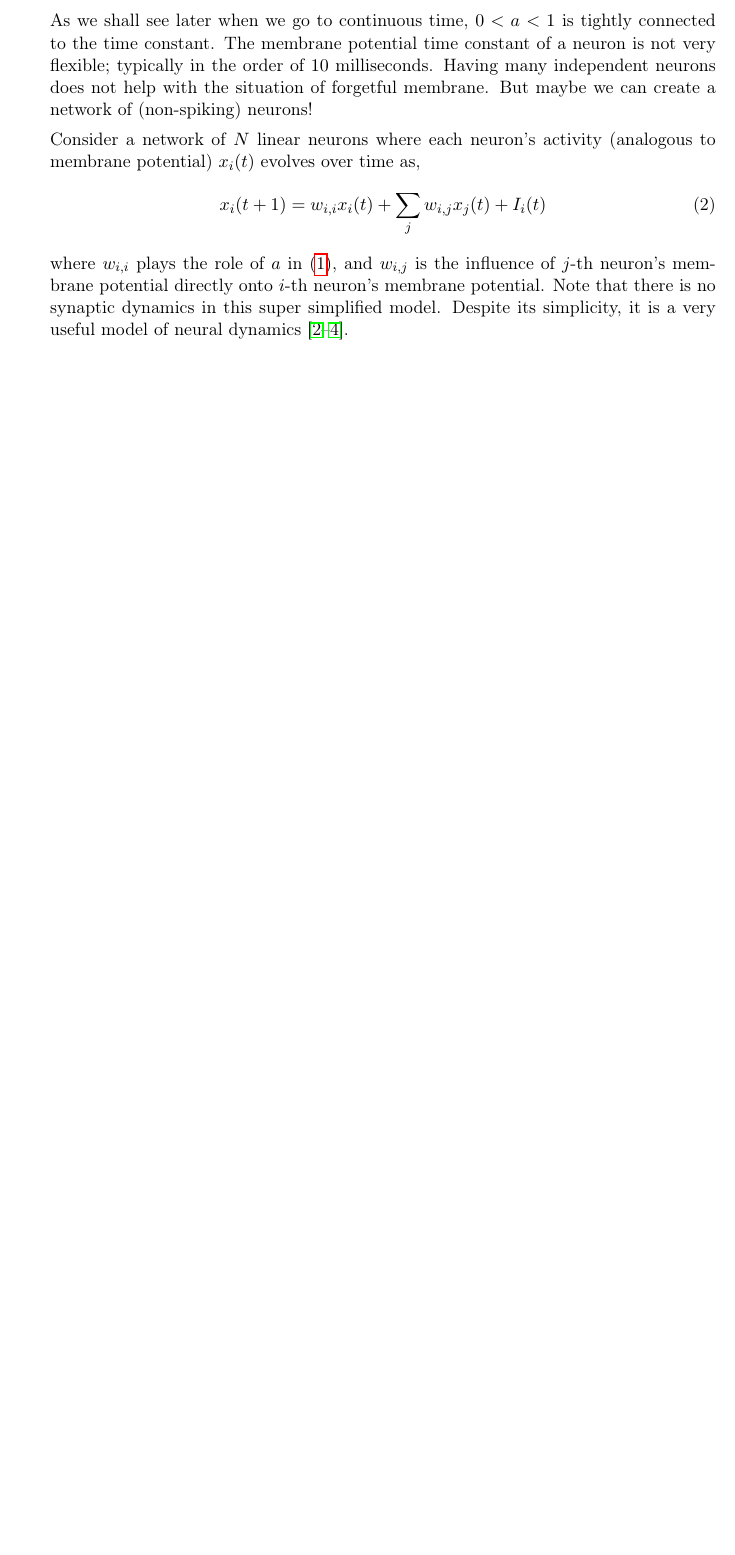
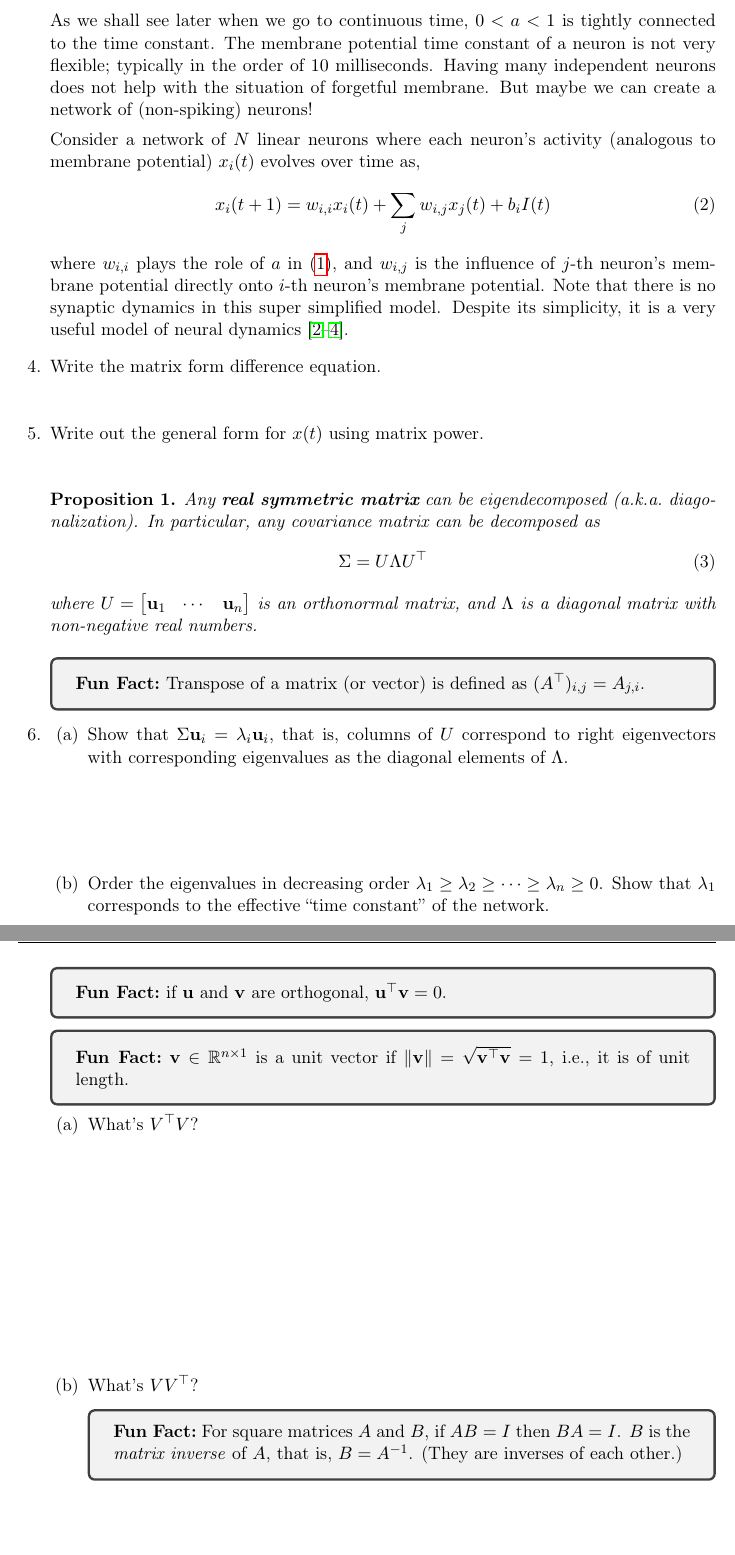
Before and after one commit to memming/linear-algebra-and-dynamics-lectures, a LaTeX problem sheet (lecture_notes.tex): part of page 3 of 9 before the commit and two parts of pages 3 and 4 of 10 after it, the two joined at a grey line, cut so that both start at the same text, the shorter picture padded with empty space. Compiled offline with pdfLaTeX.

Commit message:
eigen decomposition starts

```diff
--- a/lecture_notes.tex
+++ b/lecture_notes.tex
@@ -148,9 +148,57 @@ Having many independent neurons does not help with the situation of forgetful me
 But maybe we can create a network of (non-spiking) neurons!
 
 Consider a network of $N$ linear neurons where each neuron's activity (analogous to membrane potential) $x_i(t)$ evolves over time as,
-\begin{align}
-	x_i(t+1) &= w_{i,i} x_i(t) + \sum_{j} w_{i,j} x_j(t) + I_i(t)
+\begin{align}\label{eq:dtlds:LDS}
+	x_i(t+1) &= w_{i,i} x_i(t) + \sum_{j} w_{i,j} x_j(t) + b_i I(t)
 \end{align}
 where $w_{i,i}$ plays the role of $a$ in \eqref{eq:dtlds:LIF:def}, and $w_{i,j}$ is the influence of $j$-th neuron's membrane potential directly onto $i$-th neuron's membrane potential.
 Note that there is no synaptic dynamics in this super simplified model.
 Despite its simplicity, it is a very useful model of neural dynamics~\citep{Druckmann2012,Ganguli2008,Goldman2009}.
+
+\question Write the matrix form difference equation.
+\vspace{\stretch{0.3}}
+\question Write out the general form for $x(t)$ using matrix power.
+\vspace{\stretch{0.3}}
+
+\begin{proposition}
+Any \textbf{real symmetric matrix} can be \textit{eigendecomposed} (a.k.a.~diagonalization).
+In particular, any covariance matrix can be decomposed as
+\begin{align}\label{eq:eig}
+    \Sigma = U \Lambda U\trp
+\end{align}
+where
+$U = \begin{bmatrix}\vu_1 & \cdots & \vu_n \end{bmatrix}$
+is an orthonormal matrix, and $\Lambda$ is a diagonal matrix with non-negative real numbers.
+\end{proposition}
+
+\begin{tcolorbox}
+    \funfact Transpose of a matrix (or vector) is defined as $(A\trp)_{i,j} = A_{j,i}$.
+\end{tcolorbox}
+
+
+\question
+    \begin{parts}
+	\part Show that $\Sigma \vu_i = \lambda_i \vu_i$, that is, columns of $U$ correspond to right eigenvectors with corresponding eigenvalues as the diagonal elements of $\Lambda$.
+	    \vspace{\stretch{1}}
+	\part Order the eigenvalues in decreasing order $\lambda_1 \geq \lambda_2 \geq \cdots \geq \lambda_n \geq 0$.
+	Show that $\lambda_1$ corresponds to the effective ``time constant'' of the network.
+	    \vspace{\stretch{3}}
+    \end{parts}
+
+\clearpage
+
+\begin{tcolorbox}
+    \funfact if $\vu$ and $\vv$ are orthogonal, $\vu\trp \vv = 0$.
+\end{tcolorbox}
+
+\begin{tcolorbox}\funfact $\vv \in \reals^{n \times 1}$ is a unit vector if $\norm{\vv} = \sqrt{\vv\trp \vv} = 1$, i.e., it is of unit length.\end{tcolorbox}
+\begin{parts}
+    \part What's $V\trp V$?
+    \vspace{\stretch{1}}
+    \part
+    What's $V V\trp$?
+    \begin{tcolorbox}
+	\funfact For square matrices $A$ and $B$, if $AB=I$ then $BA=I$.
+	$B$ is the \textit{matrix inverse} of $A$, that is, $B = A\inv$.
+	(They are inverses of each other.)
+    \end{tcolorbox}
```
Also changed, not shown: lecture_notes.tex (15 more changed lines).
